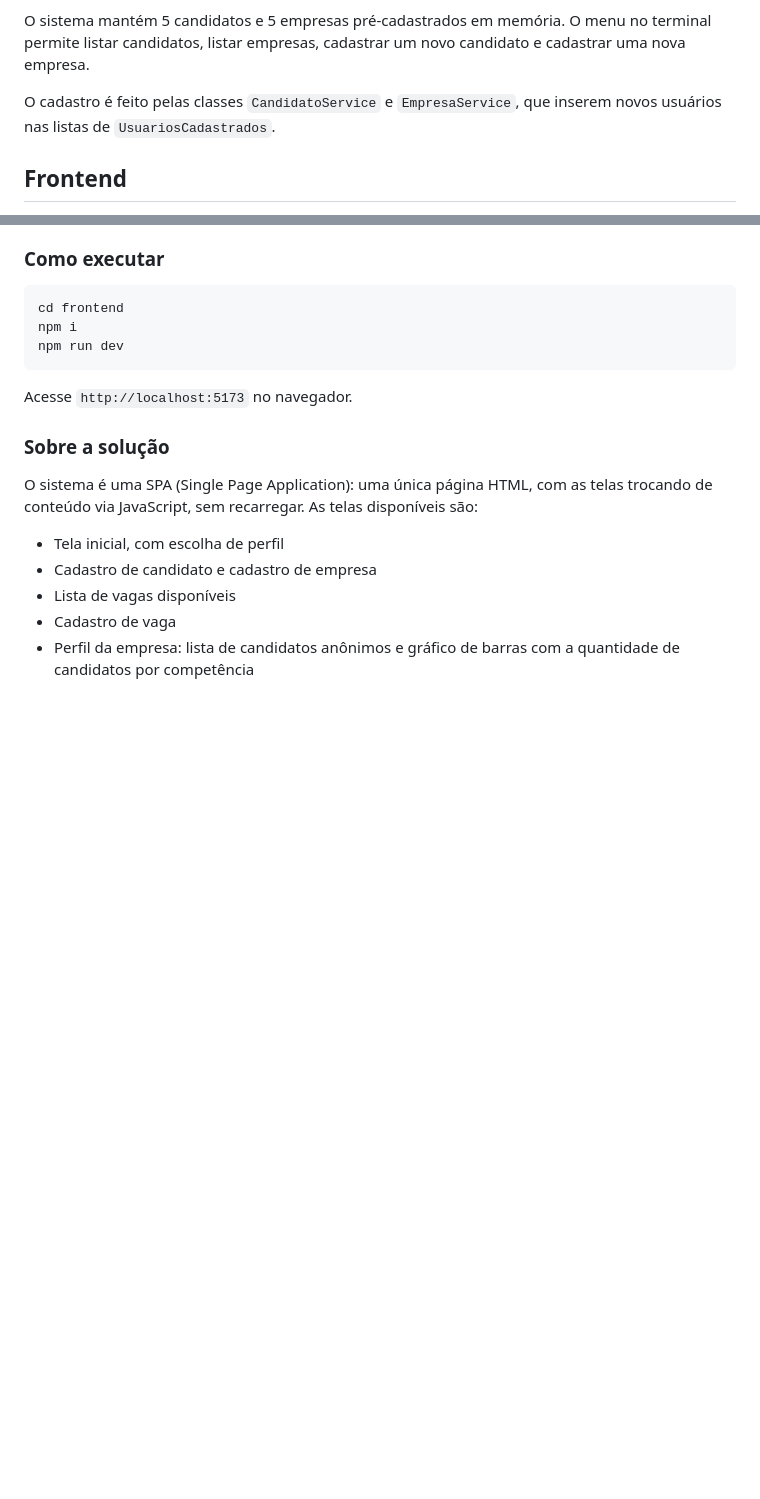
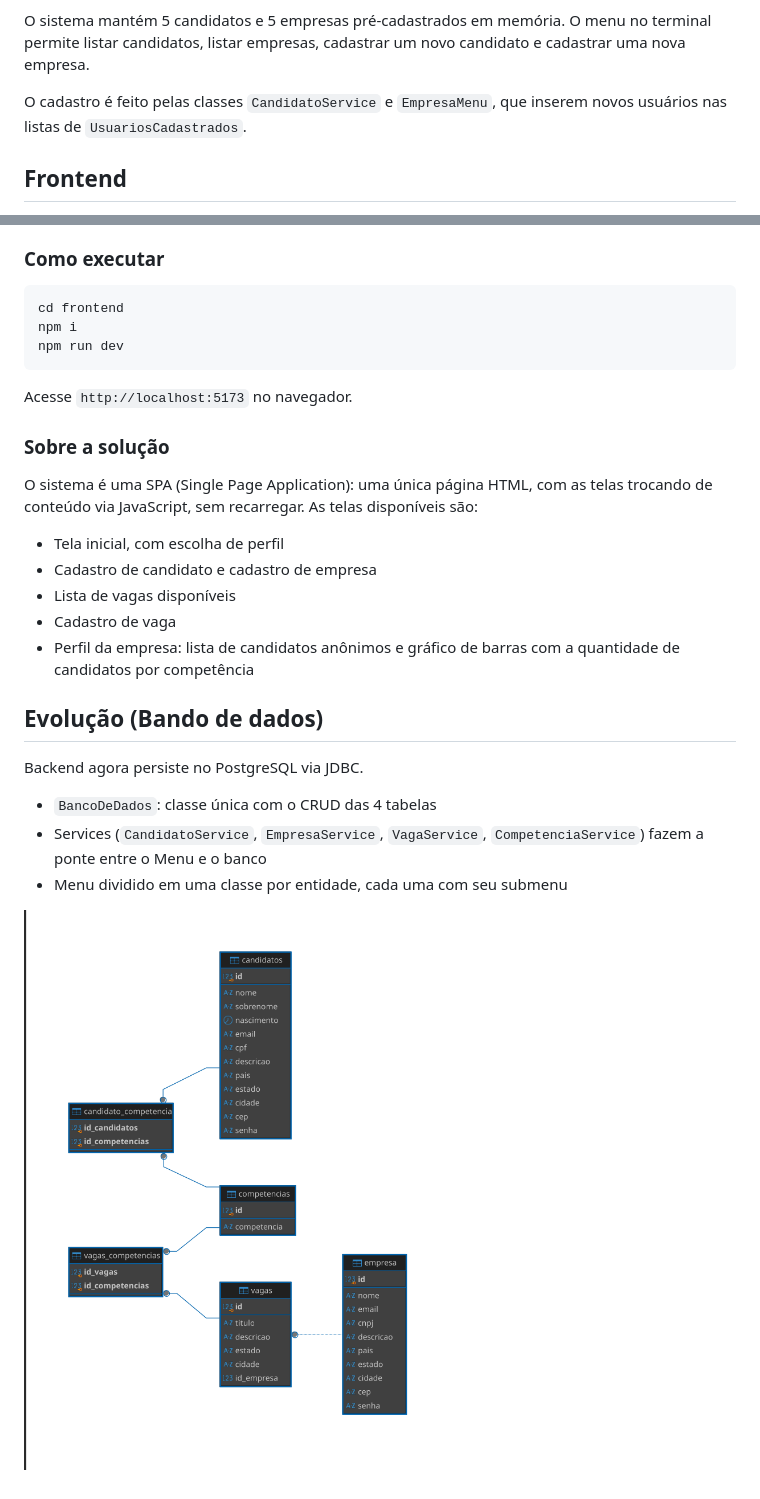
Before and after one commit to AlanF-Oliveira/linketinder, a Markdown page: README.md, 2 parts joined by grey strips. GitHub-like rendering; pictures changed too: banco/schema.png (added); blank space fills up the shorter version.

Commit message:
feat: add complete persistence to linketinder

```diff
--- a/README.md
+++ b/README.md
@@ -32,7 +32,7 @@ O projeto é organizado em pacotes (`Model`, `usuarios`, `Terminal`, `service`).
 
 O sistema mantém 5 candidatos e 5 empresas pré-cadastrados em memória. O menu no terminal permite listar candidatos, listar empresas, cadastrar um novo candidato e cadastrar uma nova empresa.
 
-O cadastro é feito pelas classes `CandidatoService` e `EmpresaService`, que inserem novos usuários nas listas de `UsuariosCadastrados`.
+O cadastro é feito pelas classes `CandidatoService` e `EmpresaMenu`, que inserem novos usuários nas listas de `UsuariosCadastrados`.
 
 ## Frontend
 
@@ -61,3 +61,14 @@ O sistema é uma SPA (Single Page Application): uma única página HTML, com as
 - Lista de vagas disponíveis
 - Cadastro de vaga
 - Perfil da empresa: lista de candidatos anônimos e gráfico de barras com a quantidade de candidatos por competência
+
+## Evolução (Bando de dados)
+
+Backend agora persiste no PostgreSQL via JDBC.
+
+- `BancoDeDados`: classe única com o CRUD das 4 tabelas
+- Services (`CandidatoService`, `EmpresaService`, `VagaService`, `CompetenciaService`) fazem a ponte entre o Menu e o banco
+- Menu dividido em uma classe por entidade, cada uma com seu submenu
+
+
+![Diagrama do banco](./banco/schema.png)
```
Also changed, not shown: 12 other files.
